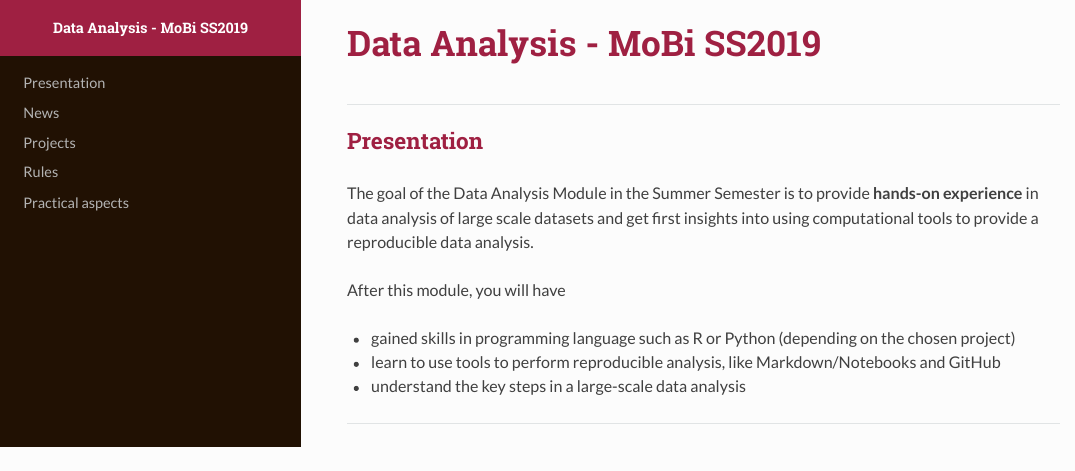
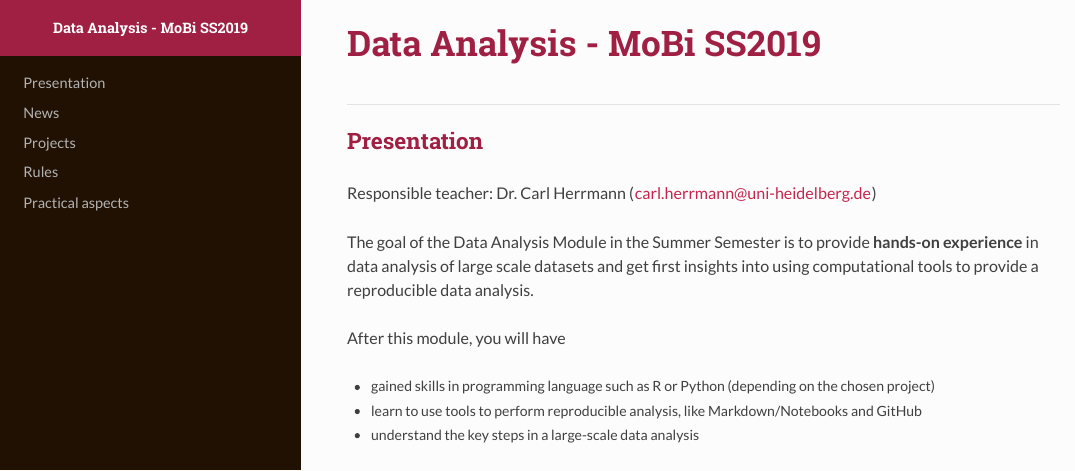
Before and after one commit to npeschke/datascience-mobi.github.io, an R Markdown document (README.Rmd): the page in a window 1100 px wide, from its top. The pictures show the output file README.html that the author committed with the source, opened offline.

Commit message:
added teacher

```diff
--- a/README.Rmd
+++ b/README.Rmd
@@ -16,6 +16,7 @@ knitr::opts_chunk$set(echo = TRUE)
 
 ## Presentation
 
+Responsible teacher: Dr. Carl Herrmann (carl.herrmann@uni-heidelberg.de)
 
 The goal of the Data Analysis Module in the Summer Semester is to provide **hands-on experience** in data analysis of large scale datasets and get first insights into using computational tools to provide a reproducible data analysis.
 
```
Also changed, not shown: README.html, README.md.
